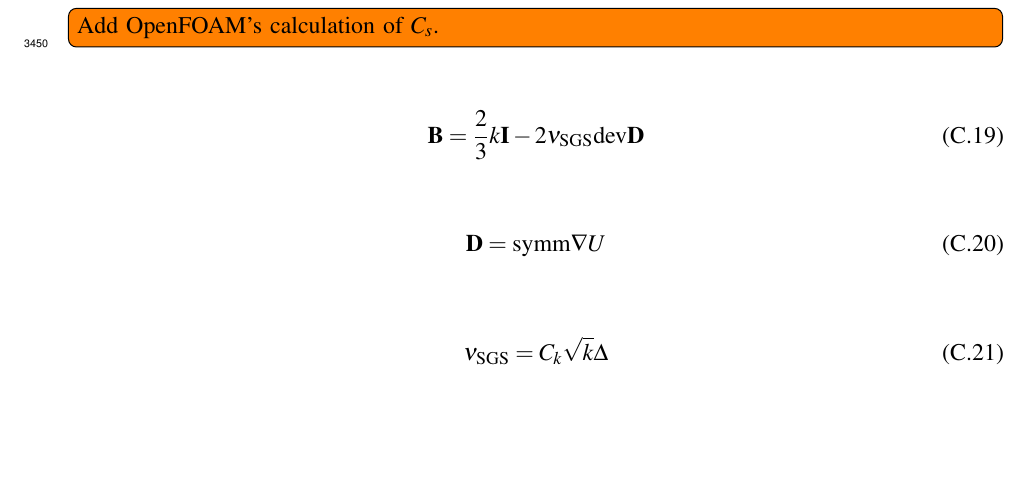
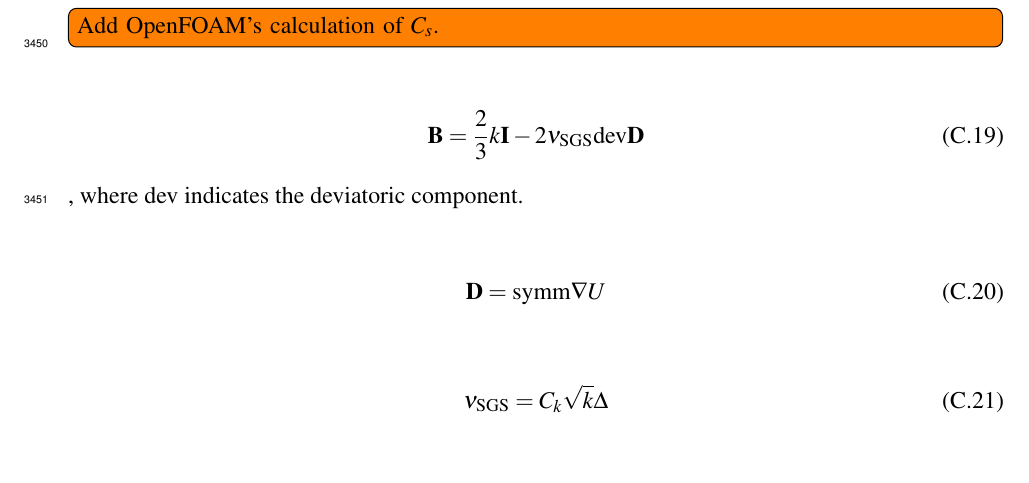
Before and after one commit to petebachant/PhD-thesis, a LaTeX thesis (thesis.tex, which reads appendices/turbulence-models.tex): part of page 170 of 170, cut so that both start at the same text, the shorter picture padded with empty space. Compiled offline with pdfLaTeX.

Commit message:
Define dev

```diff
--- a/appendices/turbulence-models.tex
+++ b/appendices/turbulence-models.tex
@@ -206,7 +206,8 @@ vary for different flow conditions.
 \begin{equation}
     \mathbf{B} = \frac{2}{3}k \mathbf{I}
     - 2 \nu_{\mathrm{SGS}} \mathrm{dev} \mathbf{D}
-\end{equation}
+\end{equation},
+where $\mathrm{dev}$ indicates the deviatoric component.
 
 \begin{equation}
     \mathbf{D} = \mathrm{symm} \nabla U
```
